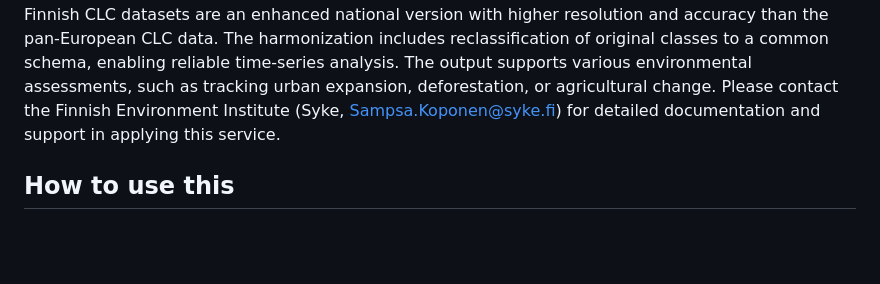
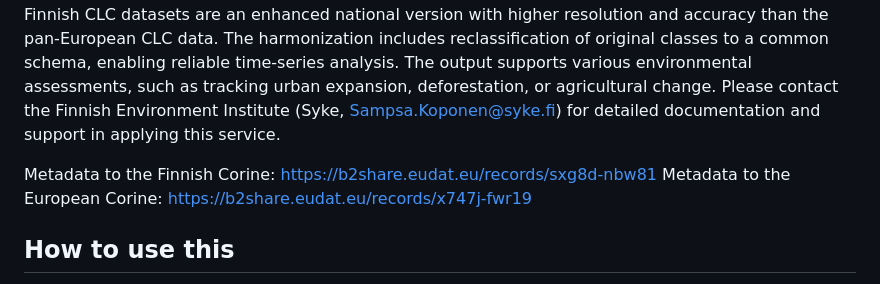
Before and after one commit to sykefi/aquainfra-corine, a Markdown page: README.md, the part around the change. Rendered like a GitHub page; blank space fills up the shorter version.

Commit message:
Update README.md
Added metadata to Corine data

```diff
--- a/README.md
+++ b/README.md
@@ -3,6 +3,9 @@
 ## What is it about?
 
 This process computes the size of the area in hectares (ha) covered by CORINE Land Cover (CLC) classes within user-defined polygonal regions. The analysis is based on harmonized Finnish or European CORINE raster datasets for the years 2000, 2006, 2012, and 2018. The harmonization aligns the class definitions across different CLC versions to ensure temporal consistency and comparability. This enables robust detection and quantification of land use and land cover changes over time. The Finnish CLC datasets are an enhanced national version with higher resolution and accuracy than the pan-European CLC data. The harmonization includes reclassification of original classes to a common schema, enabling reliable time-series analysis. The output supports various environmental assessments, such as tracking urban expansion, deforestation, or agricultural change. Please contact the Finnish Environment Institute (Syke, Sampsa.Koponen@syke.fi) for detailed documentation and support in applying this service.
+
+Metadata to the Finnish Corine: https://b2share.eudat.eu/records/sxg8d-nbw81
+Metadata to the European Corine: https://b2share.eudat.eu/records/x747j-fwr19
 
 ## How to use this
 
```
